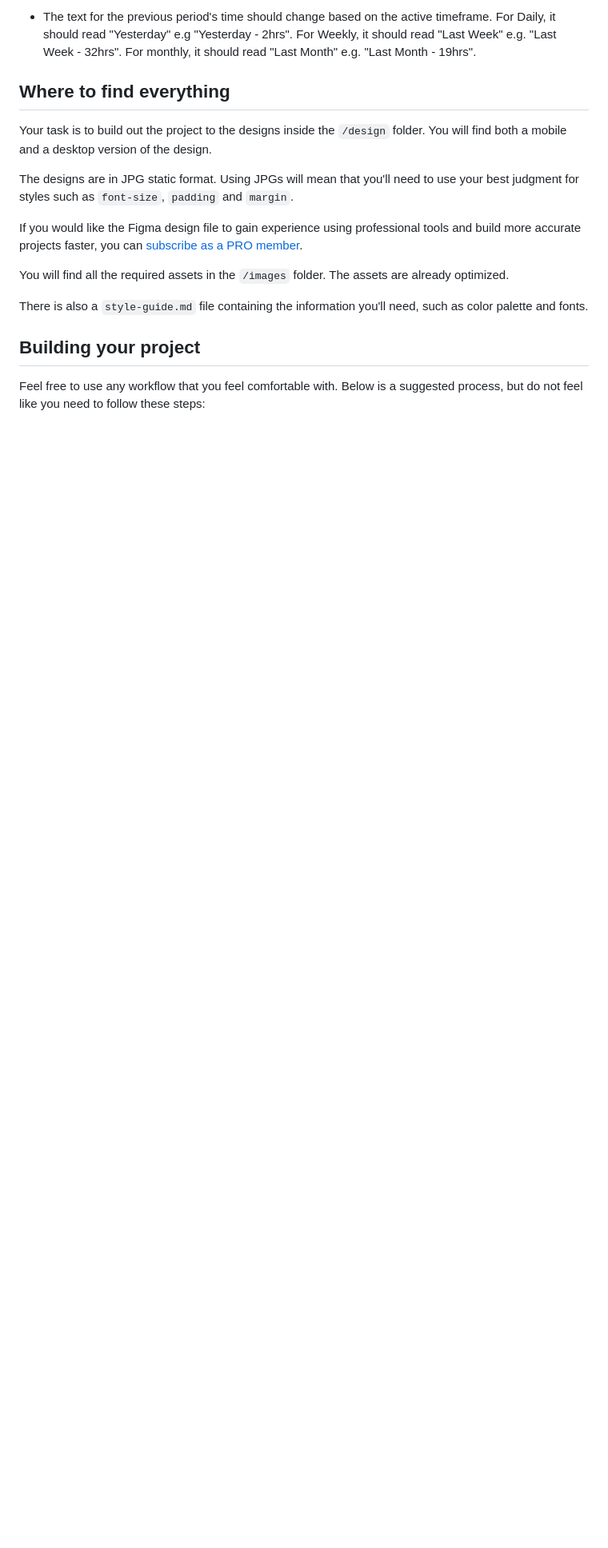
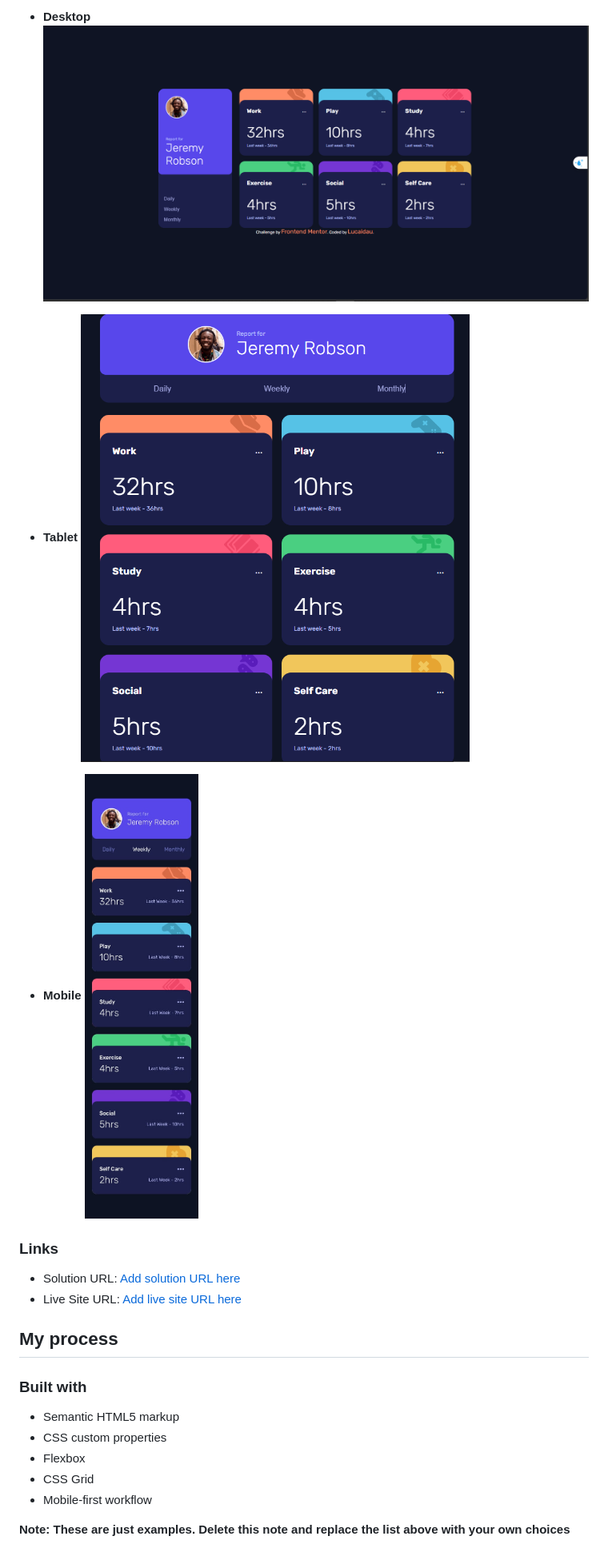
Before and after one commit to lucaidau/Time_Tracking_Dashboard, a Markdown page: README.md, the part around the change printed below. Shown: that part at 80% size. Drawn GitHub-style; pictures changed too: images/screenshot-desktop.PNG (added), images/screenshot-tablet.PNG (added); blank space fills up the shorter version.

```diff
--- a/README.md
+++ b/README.md
@@ -30,19 +34,27 @@ Want some support on the challenge? [Join our community](https://www.frontendmen
 
-- The text for the previous period's time should change based on the active timeframe. For Daily, it should read "Yesterday" e.g "Yesterday - 2hrs". For Weekly, it should read "Last Week" e.g. "Last Week - 32hrs". For monthly, it should read "Last Month" e.g. "Last Month - 19hrs".
+- **Desktop**
+  ![alt text](images/screenshot-desktop.PNG)
 
-## Where to find everything
+- **Tablet**
+  ![alt text](images/screenshot-tablet.PNG)
 
-Your task is to build out the project to the designs inside the `/design` folder. You will find both a mobile and a desktop version of the design.
+- **Mobile**
+  ![alt text](design/mobile-design.jpg)
 
-The designs are in JPG static format. Using JPGs will mean that you'll need to use your best judgment for styles such as `font-size`, `padding` and `margin`.
+### Links
 
-If you would like the Figma design file to gain experience using professional tools and build more accurate projects faster, you can [subscribe as a PRO member](https://www.frontendmentor.io/pro).
+- Solution URL: [Add solution URL here](https://github.com/lucaidau/Time_Tracking_Dashboard)
+- Live Site URL: [Add live site URL here](https://lucaidau.github.io/Time_Tracking_Dashboard/)
 
-You will find all the required assets in the `/images` folder. The assets are already optimized.
+## My process
 
-There is also a `style-guide.md` file containing the information you'll need, such as color palette and fonts.
+### Built with
 
-## Building your project
+- Semantic HTML5 markup
+- CSS custom properties
+- Flexbox
+- CSS Grid
+- Mobile-first workflow
 
-Feel free to use any workflow that you feel comfortable with. Below is a suggested process, but do not feel like you need to follow these steps:
+**Note: These are just examples. Delete this note and replace the list above with your own choices**
 
```
Also changed, not shown: other parts of README.md (+36 -58 lines), README-template.md (deleted, +0 -112 lines).
